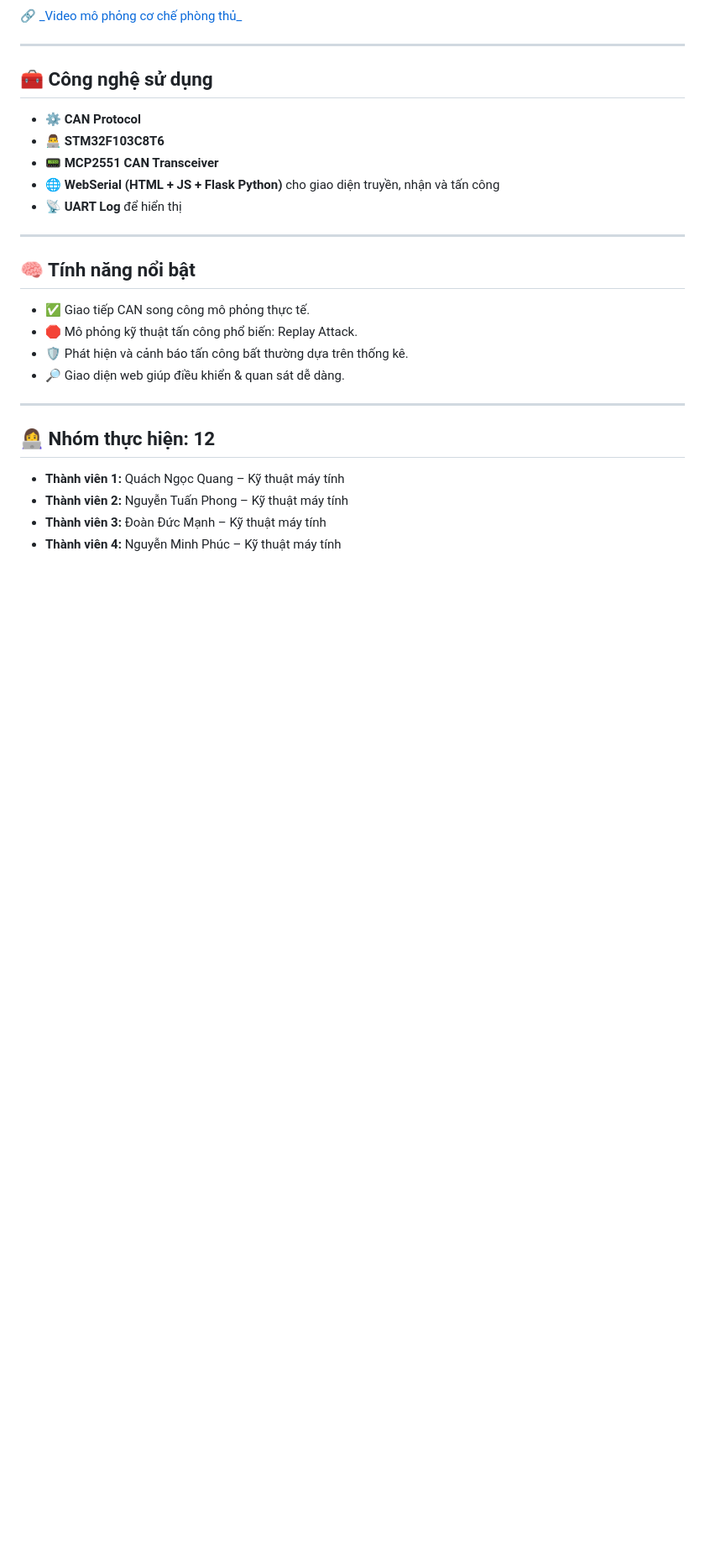
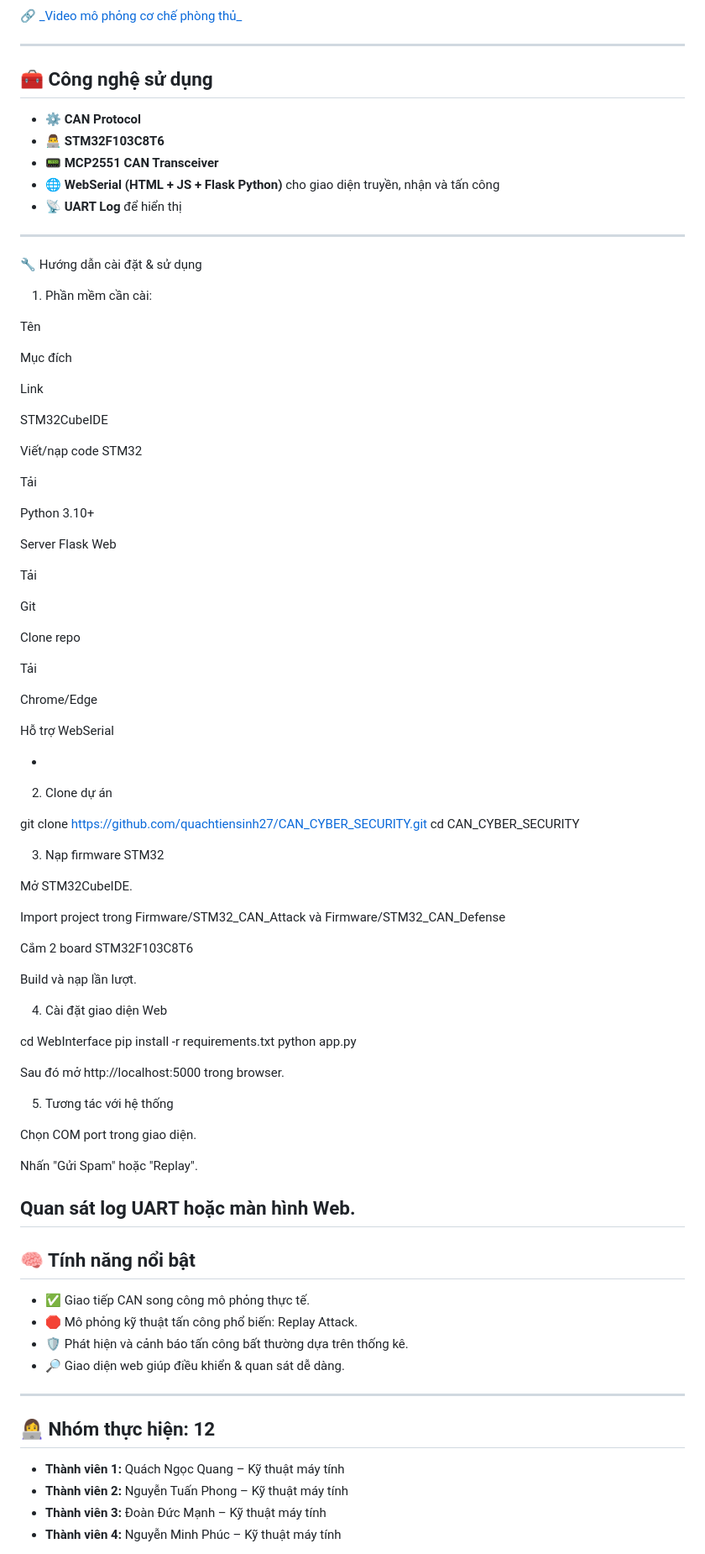
Before and after one commit to quachtiensinh27/CAN_CYBER_SECURITY, a Markdown page: README.md, the part around the change. Shown at 84% size. Drawn GitHub-style; blank space fills up the shorter version.

```diff
--- a/README.md
+++ b/README.md
@@ -67,6 +67,72 @@ CyberCAN Defense là một hệ thống mô phỏng và kiểm chứng các hìn
 - 🌐 **WebSerial (HTML + JS + Flask Python)** cho giao diện truyền, nhận và  tấn công
 - 📡 **UART Log** để hiển thị
 
+
+---
+🔧 Hướng dẫn cài đặt & sử dụng
+
+1. Phần mềm cần cài:
+
+Tên
+
+Mục đích
+
+Link
+
+STM32CubeIDE
+
+Viết/nạp code STM32
+
+Tải
+
+Python 3.10+
+
+Server Flask Web
+
+Tải
+
+Git
+
+Clone repo
+
+Tải
+
+Chrome/Edge
+
+Hỗ trợ WebSerial
+
+-
+
+2. Clone dự án
+
+git clone https://github.com/quachtiensinh27/CAN_CYBER_SECURITY.git
+cd CAN_CYBER_SECURITY
+
+3. Nạp firmware STM32
+
+Mở STM32CubeIDE.
+
+Import project trong Firmware/STM32_CAN_Attack và Firmware/STM32_CAN_Defense
+
+Cắm 2 board STM32F103C8T6
+
+Build và nạp lần lượt.
+
+4. Cài đặt giao diện Web
+
+cd WebInterface
+pip install -r requirements.txt
+python app.py
+
+Sau đó mở http://localhost:5000 trong browser.
+
+5. Tương tác với hệ thống
+
+Chọn COM port trong giao diện.
+
+Nhấn "Gửi Spam" hoặc "Replay".
+
+Quan sát log UART hoặc màn hình Web.
 ---
 
 ## 🧠 Tính năng nổi bật
```
